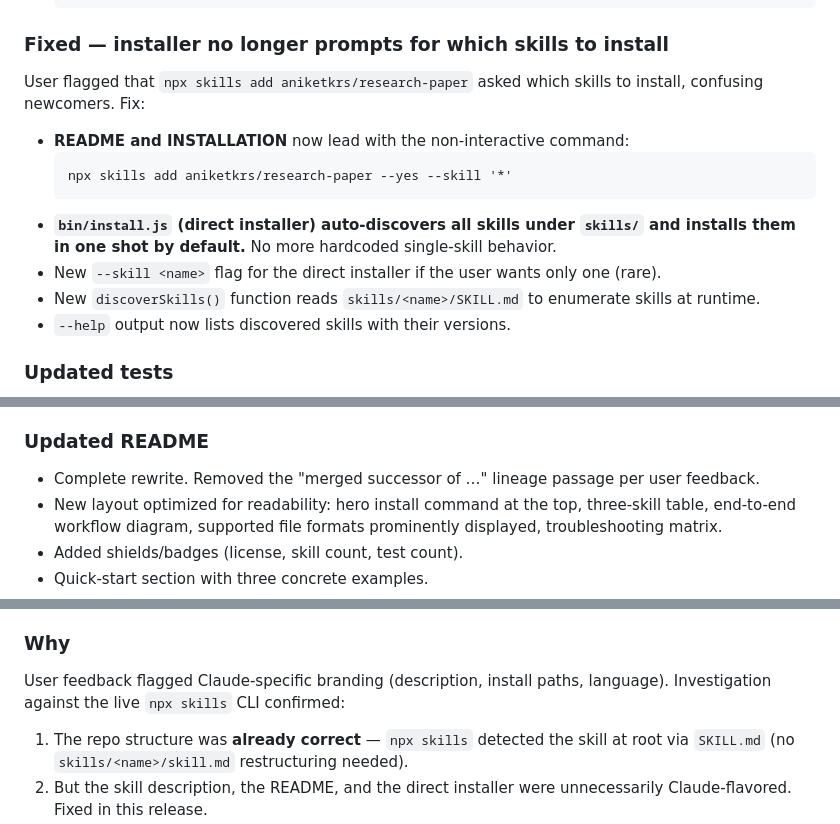
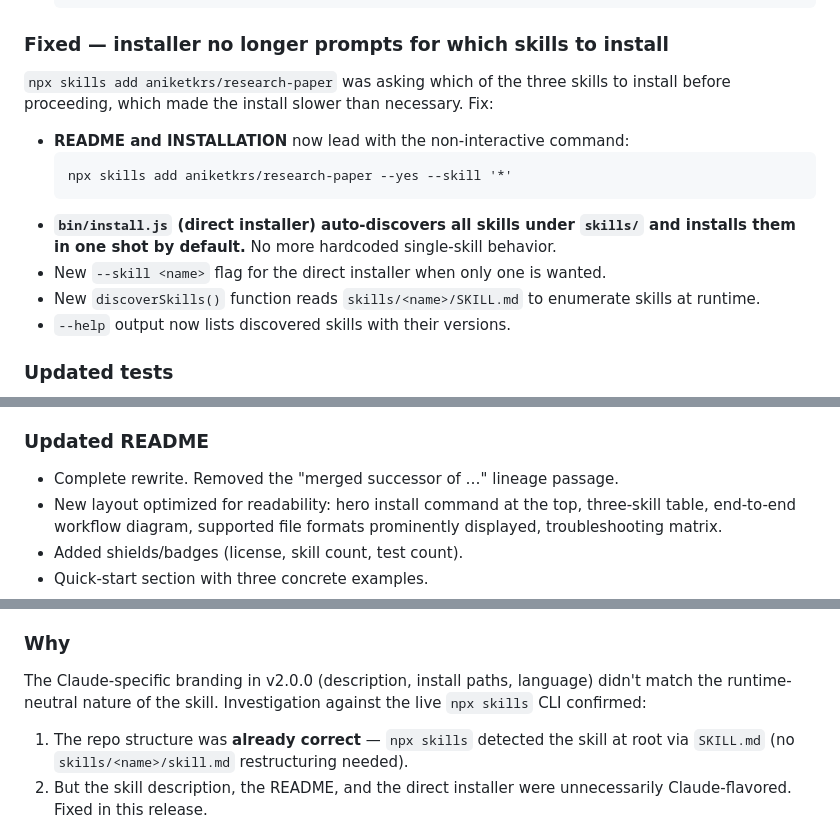
Before and after one commit to aniketkrs/research-paper, a Markdown page: CHANGELOG.md, 3 parts joined by grey strips. Drawn GitHub-style.

```diff
--- a/CHANGELOG.md
+++ b/CHANGELOG.md
@@ -45,8 +44,9 @@ information. Fix:
 
 ### Fixed — installer no longer prompts for which skills to install
 
-User flagged that `npx skills add aniketkrs/research-paper` asked
-which skills to install, confusing newcomers. Fix:
+`npx skills add aniketkrs/research-paper` was asking which of the
+three skills to install before proceeding, which made the install
+slower than necessary. Fix:
 
 - **README and INSTALLATION** now lead with the non-interactive
   command:
@@ -56,8 +56,8 @@ which skills to install, confusing newcomers. Fix:
 - **`bin/install.js` (direct installer) auto-discovers all skills
   under `skills/` and installs them in one shot by default.** No
   more hardcoded single-skill behavior.
-- New `--skill <name>` flag for the direct installer if the user
-  wants only one (rare).
+- New `--skill <name>` flag for the direct installer when only one
+  is wanted.
 - New `discoverSkills()` function reads `skills/<name>/SKILL.md`
   to enumerate skills at runtime.
 - `--help` output now lists discovered skills with their versions.
@@ -162,7 +162,7 @@ installed:
 ### Updated README
 
 - Complete rewrite. Removed the "merged successor of …" lineage
-  passage per user feedback.
+  passage.
 - New layout optimized for readability: hero install command at the
   top, three-skill table, end-to-end workflow diagram, supported file
   formats prominently displayed, troubleshooting matrix.
@@ -509,9 +507,9 @@ research-paper/                  ← repo root
 
 ### Why
 
-User feedback flagged Claude-specific branding (description, install
-paths, language). Investigation against the live `npx skills` CLI
-confirmed:
+The Claude-specific branding in v2.0.0 (description, install paths,
+language) didn't match the runtime-neutral nature of the skill.
+Investigation against the live `npx skills` CLI confirmed:
 
 1. The repo structure was **already correct** — `npx skills` detected
    the skill at root via `SKILL.md` (no `skills/<name>/skill.md`
```
Also changed, not shown: other parts of CHANGELOG.md (+13 -16 lines).
